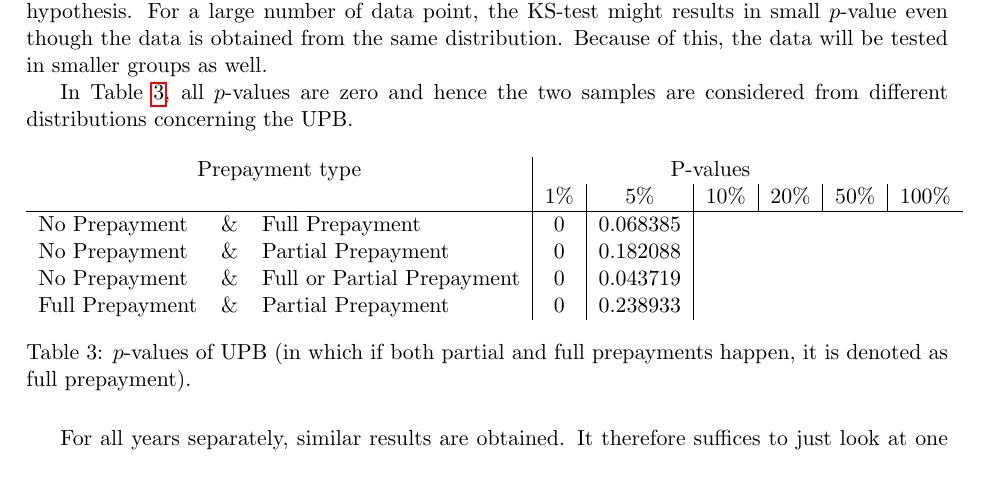
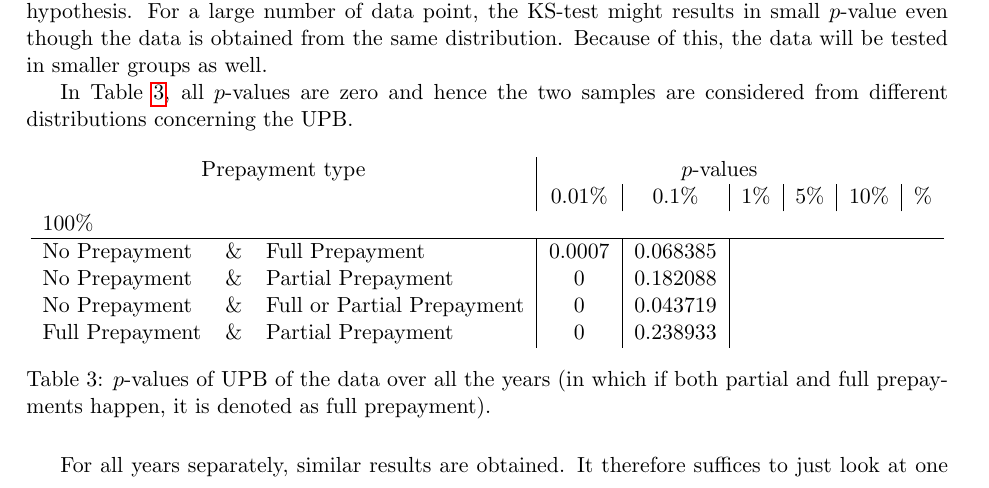
Before and after one commit to RaoulRoest/MDA_Deloitte_project, a LaTeX document (Latex/Report/main.tex, which reads Latex/Report/Sections/Data analysis.tex): part of page 14 of 35, cut so that both start at the same text. Compiled offline with pdfLaTeX.

Commit message:
Overleaf

```diff
--- a/Latex/Report/Sections/Data analysis.tex
+++ b/Latex/Report/Sections/Data analysis.tex
@@ -523,15 +523,15 @@ will be distinguished both on the originate data as on the monthly data.
         \centering
             \begin{tabular}{lcl|c|c|c|c|c|c}
                 \multicolumn{3}{c|}{Prepayment type}
-                & \multicolumn{5}{c}{P-values}& \\
-                &&&1\%&5\%&10\%&20\%&50\%&100\%\\\hline
-                No Prepayment & \& & Full Prepayment & 0 & 0.068385\\
+                & \multicolumn{5}{c}{$p$-values}& \\
+                &&&0.01\%&0.1\%&1\%&5\%&10\%&\%&100\%\\\hline
+                No Prepayment & \& & Full Prepayment & 0.0007 & 0.068385\\
                 No Prepayment & \& & Partial Prepayment & 0 & 0.182088\\
                 No Prepayment & \& & Full or Partial Prepayment & 0 & 0.043719 \\
                 Full Prepayment & \& & Partial Prepayment & 0 & 0.238933
 		    \end{tabular}
             \caption{
-                $p$-values of UPB (in which if both partial and full
+                $p$-values of UPB of the data over all the years (in which if both partial and full
                 prepayments happen, it is denoted as full prepayment).
                 }
 	        \label{model_Pvals_of_UPB}
```
Also changed, not shown: Latex/Report/Figures/Boxplot_of_cltv_[2013, 2014, 2015, 2016, 2017, 2018, 2019, 2020]_.png, Latex/Report/Figures/Boxplot_of_ltv_[2013, 2014, 2015, 2016, 2017, 2018, 2019, 2020]_.png, Latex/Report/Figures/Boxplot_of_upb_[2013, 2014, 2015, 2016, 2017, 2018, 2019, 2020]_.png.
